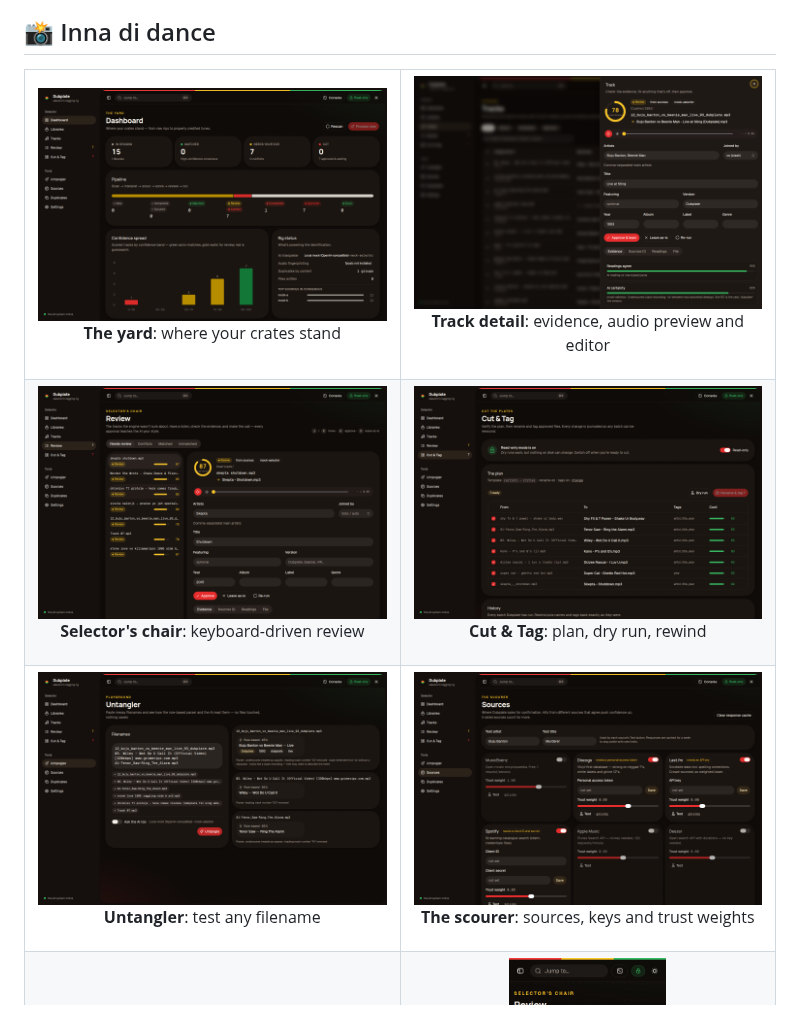
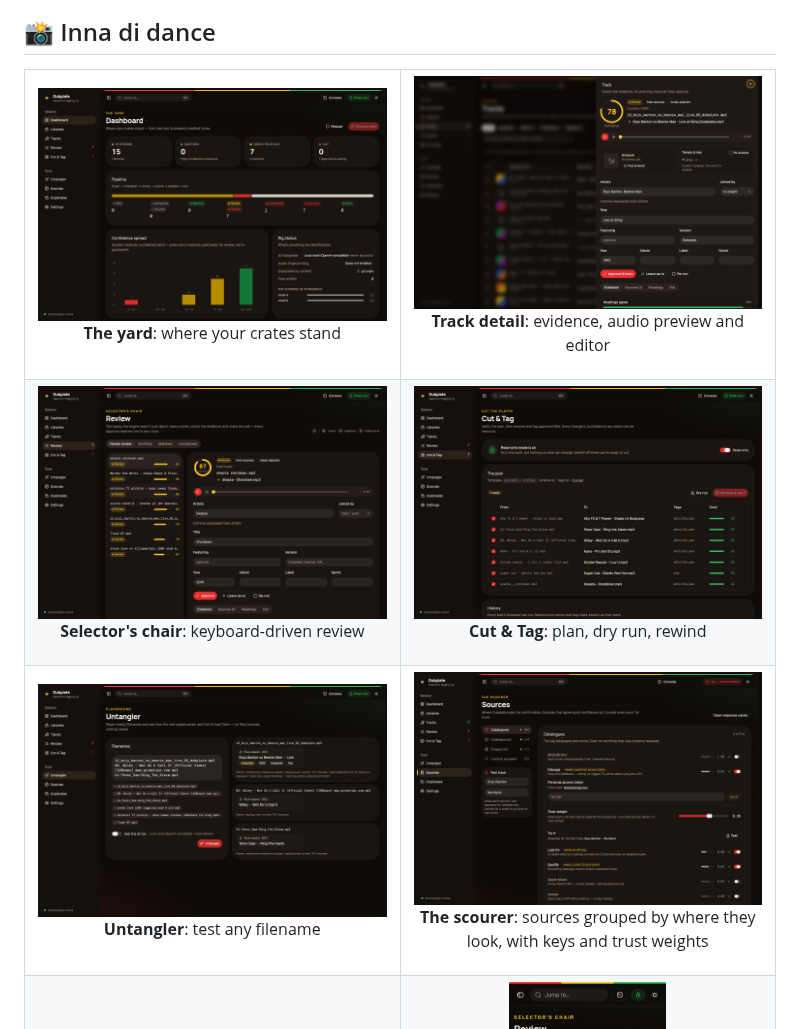
Before and after one commit to sshahs/dubplate, a Markdown page: README.md, the part around the change. Drawn GitHub-style; pictures changed too: docs/screenshots/sources.png, docs/screenshots/track-detail.png.

```diff
--- a/README.md
+++ b/README.md
@@ -137,7 +137,7 @@ The **Evidence** tab shows every factor behind a score:
   </tr>
   <tr>
     <td><img src="docs/screenshots/untangler.png" alt="Untangler"><p align="center"><b>Untangler</b>: test any filename</p></td>
-    <td><img src="docs/screenshots/sources.png" alt="Sources"><p align="center"><b>The scourer</b>: sources, keys and trust weights</p></td>
+    <td><img src="docs/screenshots/sources.png" alt="Sources"><p align="center"><b>The scourer</b>: sources grouped by where they look, with keys and trust weights</p></td>
   </tr>
   <tr>
     <td><img src="docs/screenshots/dashboard-light.png" alt="Light theme"><p align="center"><b>Daytime</b>: light theme</p></td>
```
Also changed, not shown: 6 other files.
